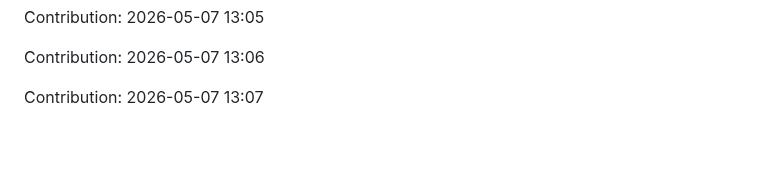
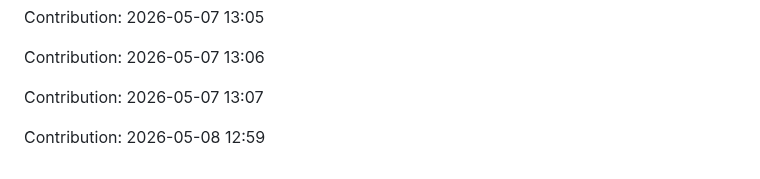
Before and after one commit to urvashi181/Myfiirstrepo, a Markdown page: repo/README.md, the part around the change. GitHub-like rendering; blank space fills up the shorter version.

Commit message:
Contribution: 2026-05-08 12:59

```diff
--- a/repo/README.md
+++ b/repo/README.md
@@ -2691,3 +2691,5 @@ Contribution: 2026-05-07 13:05
 Contribution: 2026-05-07 13:06
 
 Contribution: 2026-05-07 13:07
+
+Contribution: 2026-05-08 12:59
```
